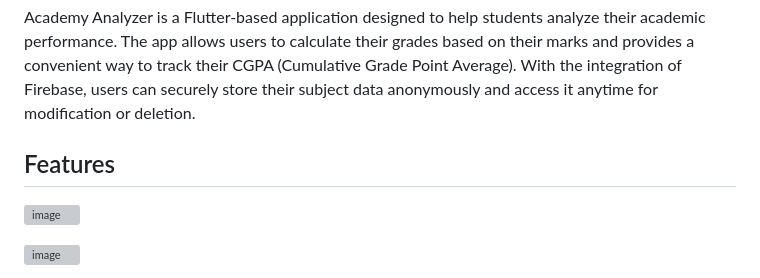
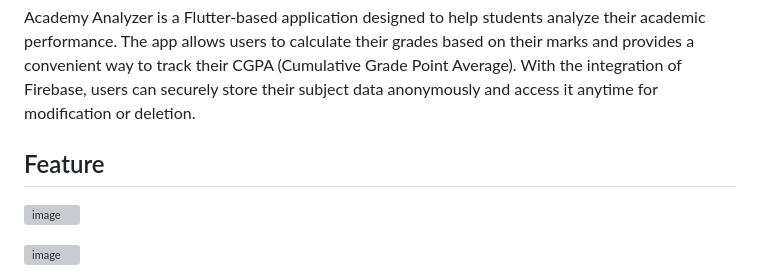
Before and after one commit to amitkumarsingh01/AcadApp, a Markdown page: README.md, the part around the change. Drawn GitHub-style; grey boxes are pictures that could not be loaded.

```diff
--- a/README.md
+++ b/README.md
@@ -3,7 +3,7 @@
 
 Academy Analyzer is a Flutter-based application designed to help students analyze their academic performance. The app allows users to calculate their grades based on their marks and provides a convenient way to track their CGPA (Cumulative Grade Point Average). With the integration of Firebase, users can securely store their subject data anonymously and access it anytime for modification or deletion.
 
-## Features
+## Feature
 
 ![image](https://github.com/itheaks/AcadApp/assets/134759689/f1ed4669-3c0f-402b-b201-da1ad33d966d)
 
```
